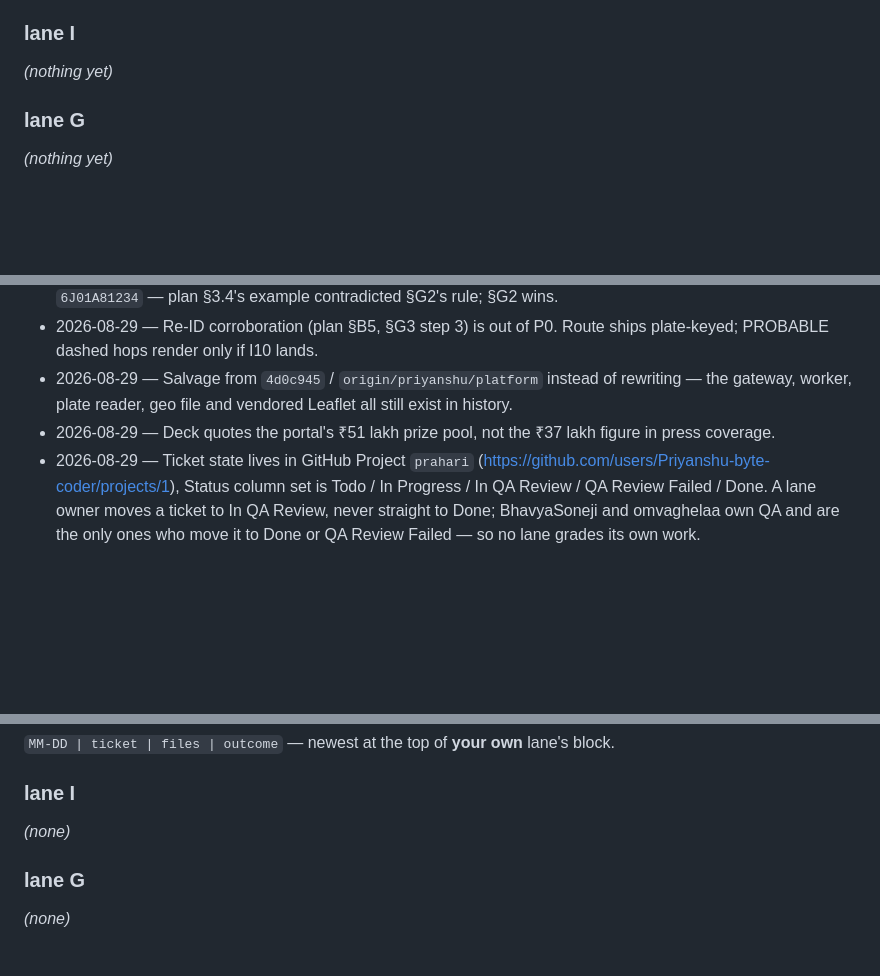
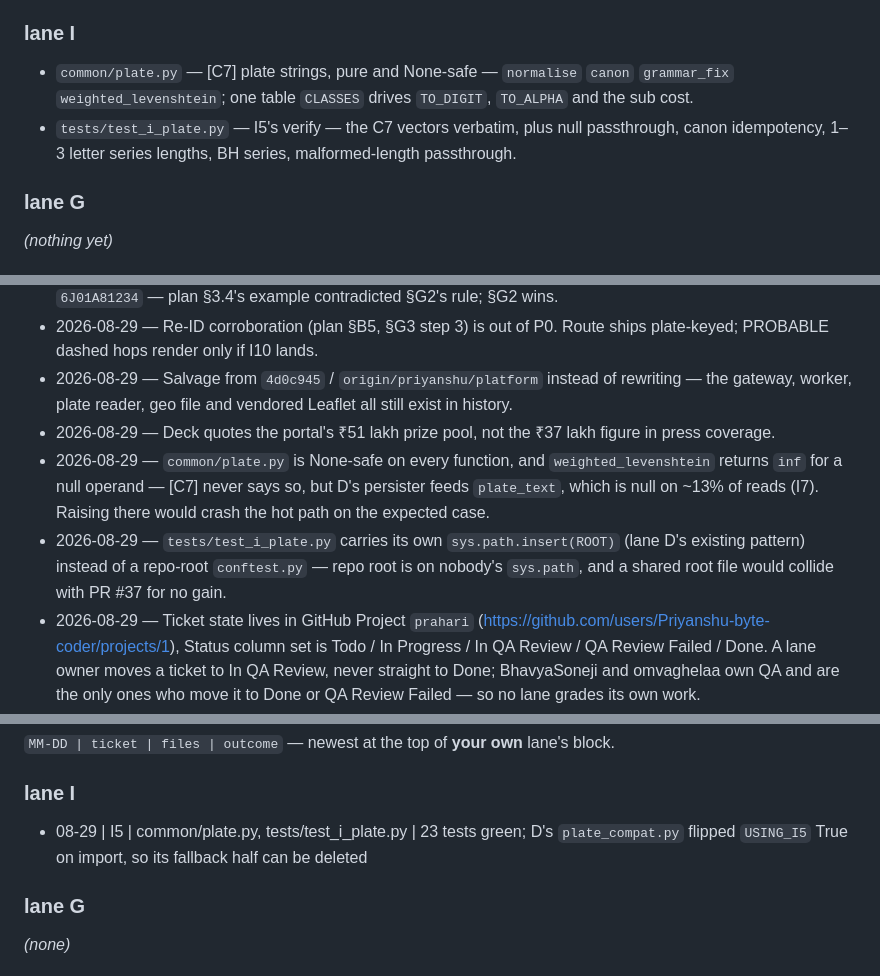
Before and after one commit to Priyanshu-byte-coder/prahari, a Markdown page: knowledge_base.md, 3 parts joined by grey strips. GitHub-like rendering; blank space fills up the shorter version.

Commit message:
[I5] Patch knowledge_base for I5
Board cell DONE at bac680d, lane I file map and changelog opened, and the two
decisions the ticket forced: None-safety as a de-facto part of [C7], and tests
carrying their own sys.path insert rather than a shared root conftest.

No line under §5 Contract changes - C7 is implemented as frozen, not amended.

Co-Authored-By: Claude Opus 5 <noreply@anthropic.com>
Claude-Session: https://claude.ai/code/session_01RxRAaTAJaXGCv9wbefbfjS

```diff
--- a/knowledge_base.md
+++ b/knowledge_base.md
@@ -86,7 +86,10 @@ State: `TODO` → `WIP` → `DONE` | `BLOCKED`. Flip your own cell only. Full ti
 - `sentinel-e2e-implementation-plan.md` — 745-line design reference. Grep an anchor (`^### B3`), never read whole.
 
 ### lane I
-_(nothing yet)_
+- `common/plate.py` — [C7] plate strings, pure and None-safe — `normalise` `canon` `grammar_fix`
+  `weighted_levenshtein`; one table `CLASSES` drives `TO_DIGIT`, `TO_ALPHA` and the sub cost.
+- `tests/test_i_plate.py` — I5's verify — the C7 vectors verbatim, plus null passthrough,
+  canon idempotency, 1–3 letter series lengths, BH series, malformed-length passthrough.
 
 ### lane G
 _(nothing yet)_
@@ -132,6 +135,12 @@ _(nothing yet)_
 - 2026-08-29 — Salvage from `4d0c945` / `origin/priyanshu/platform` instead of rewriting — the gateway,
   worker, plate reader, geo file and vendored Leaflet all still exist in history.
 - 2026-08-29 — Deck quotes the portal's ₹51 lakh prize pool, not the ₹37 lakh figure in press coverage.
+- 2026-08-29 — `common/plate.py` is None-safe on every function, and `weighted_levenshtein`
+  returns `inf` for a null operand — [C7] never says so, but D's persister feeds `plate_text`,
+  which is null on ~13% of reads (I7). Raising there would crash the hot path on the expected case.
+- 2026-08-29 — `tests/test_i_plate.py` carries its own `sys.path.insert(ROOT)` (lane D's existing
+  pattern) instead of a repo-root `conftest.py` — repo root is on nobody's `sys.path`, and a shared
+  root file would collide with PR #37 for no gain.
 - 2026-08-29 — Ticket state lives in GitHub Project `prahari`
   (https://github.com/users/Priyanshu-byte-coder/projects/1), Status column set is
   Todo / In Progress / In QA Review / QA Review Failed / Done. A lane owner moves a ticket to
@@ -148,7 +157,8 @@ changing one without a line here breaks somebody else's lane silently.
 `MM-DD | ticket | files | outcome` — newest at the top of **your own** lane's block.
 
 ### lane I
-_(none)_
+- 08-29 | I5 | common/plate.py, tests/test_i_plate.py | 23 tests green; D's `plate_compat.py`
+  flipped `USING_I5` True on import, so its fallback half can be deleted
 
 ### lane G
 _(none)_
```
Also changed, not shown: other parts of knowledge_base.md (+1 -1 lines).
